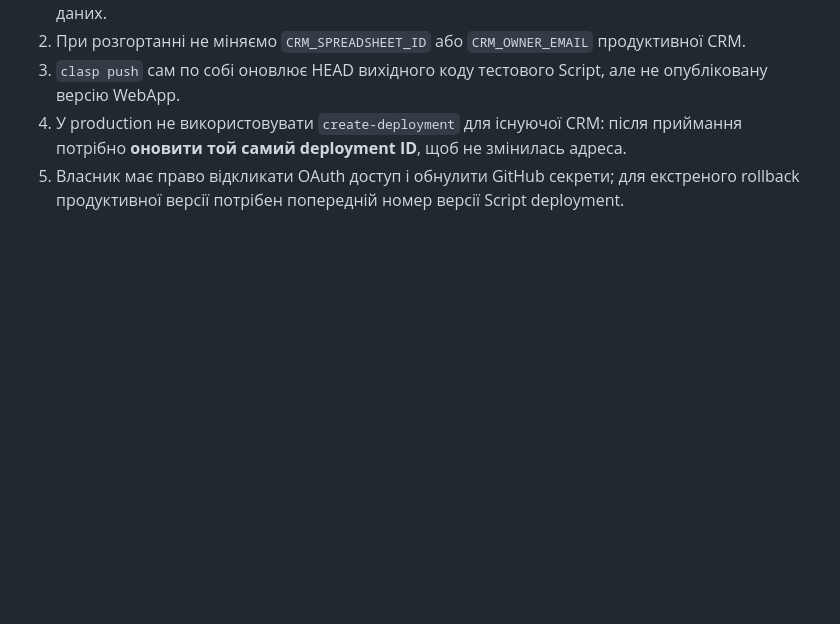
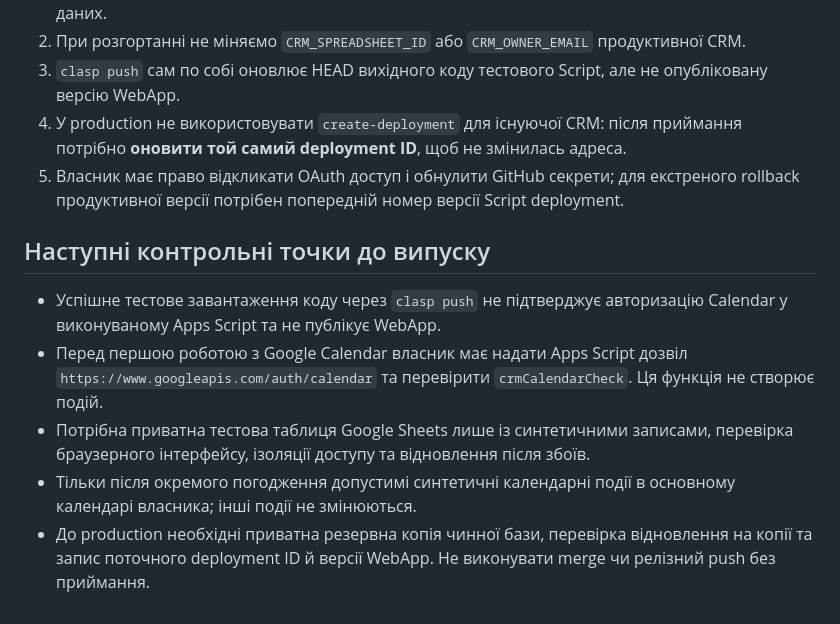
Before and after one commit to Prool-bot/grant-consulting-crm, a Markdown page: docs/V1_4_AUTODEPLOY.md, the part around the change. GitHub-like rendering; blank space fills up the shorter version.

Commit message:
docs: clarify CRM 1.4 manual acceptance and OAuth gates

```diff
--- a/docs/V1_4_AUTODEPLOY.md
+++ b/docs/V1_4_AUTODEPLOY.md
@@ -55,3 +55,11 @@ GitHub → репозиторій CRM → **Settings → Environments → New en
 3. `clasp push` сам по собі оновлює HEAD вихідного коду тестового Script, але не опубліковану версію WebApp.
 4. У production не використовувати `create-deployment` для існуючої CRM: після приймання потрібно **оновити той самий deployment ID**, щоб не змінилась адреса.
 5. Власник має право відкликати OAuth доступ і обнулити GitHub секрети; для екстреного rollback продуктивної версії потрібен попередній номер версії Script deployment.
+
+## Наступні контрольні точки до випуску
+
+- Успішне тестове завантаження коду через `clasp push` не підтверджує авторизацію Calendar у виконуваному Apps Script та не публікує WebApp.
+- Перед першою роботою з Google Calendar власник має надати Apps Script дозвіл `https://www.googleapis.com/auth/calendar` та перевірити `crmCalendarCheck`. Ця функція не створює подій.
+- Потрібна приватна тестова таблиця Google Sheets лише із синтетичними записами, перевірка браузерного інтерфейсу, ізоляції доступу та відновлення після збоїв.
+- Тільки після окремого погодження допустимі синтетичні календарні події в основному календарі власника; інші події не змінюються.
+- До production необхідні приватна резервна копія чинної бази, перевірка відновлення на копії та запис поточного deployment ID й версії WebApp. Не виконувати merge чи релізний push без приймання.
```
